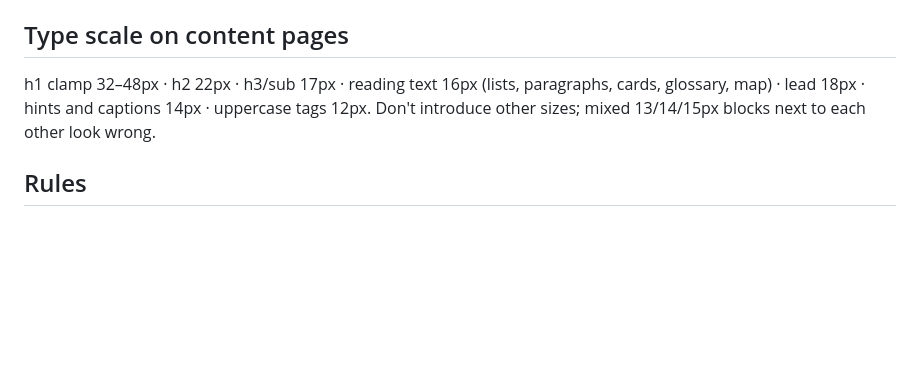
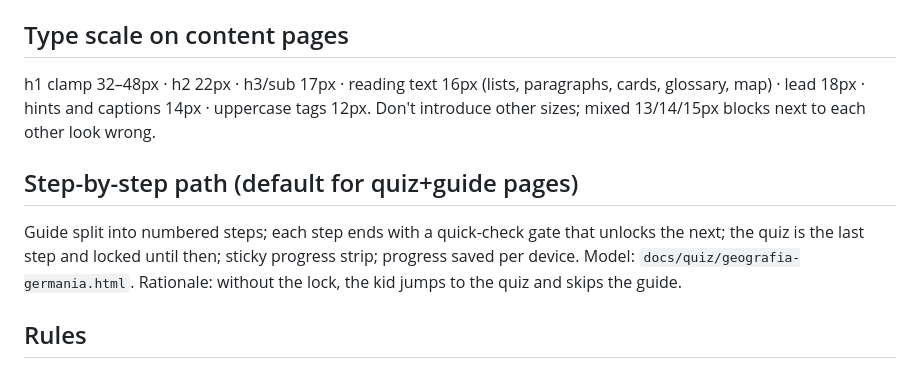
Before and after one commit to shalini27/ripasso-medie, a Markdown page: DESIGN.md, the part around the change. Drawn GitHub-style; blank space fills up the shorter version.

```diff
--- a/DESIGN.md
+++ b/DESIGN.md
@@ -60,6 +60,13 @@ paragraphs, cards, glossary, map) · lead 18px · hints and captions 14px ·
 uppercase tags 12px. Don't introduce other sizes; mixed 13/14/15px blocks
 next to each other look wrong.
 
+## Step-by-step path (default for quiz+guide pages)
+
+Guide split into numbered steps; each step ends with a quick-check gate that
+unlocks the next; the quiz is the last step and locked until then; sticky
+progress strip; progress saved per device. Model: `docs/quiz/geografia-germania.html`.
+Rationale: without the lock, the kid jumps to the quiz and skips the guide.
+
 ## Rules
 
 1. One column, max 760px, 20px side gutter. Works at 400px (phone), 800px
```
Also changed, not shown: CLAUDE.md (+23 -9 lines).
